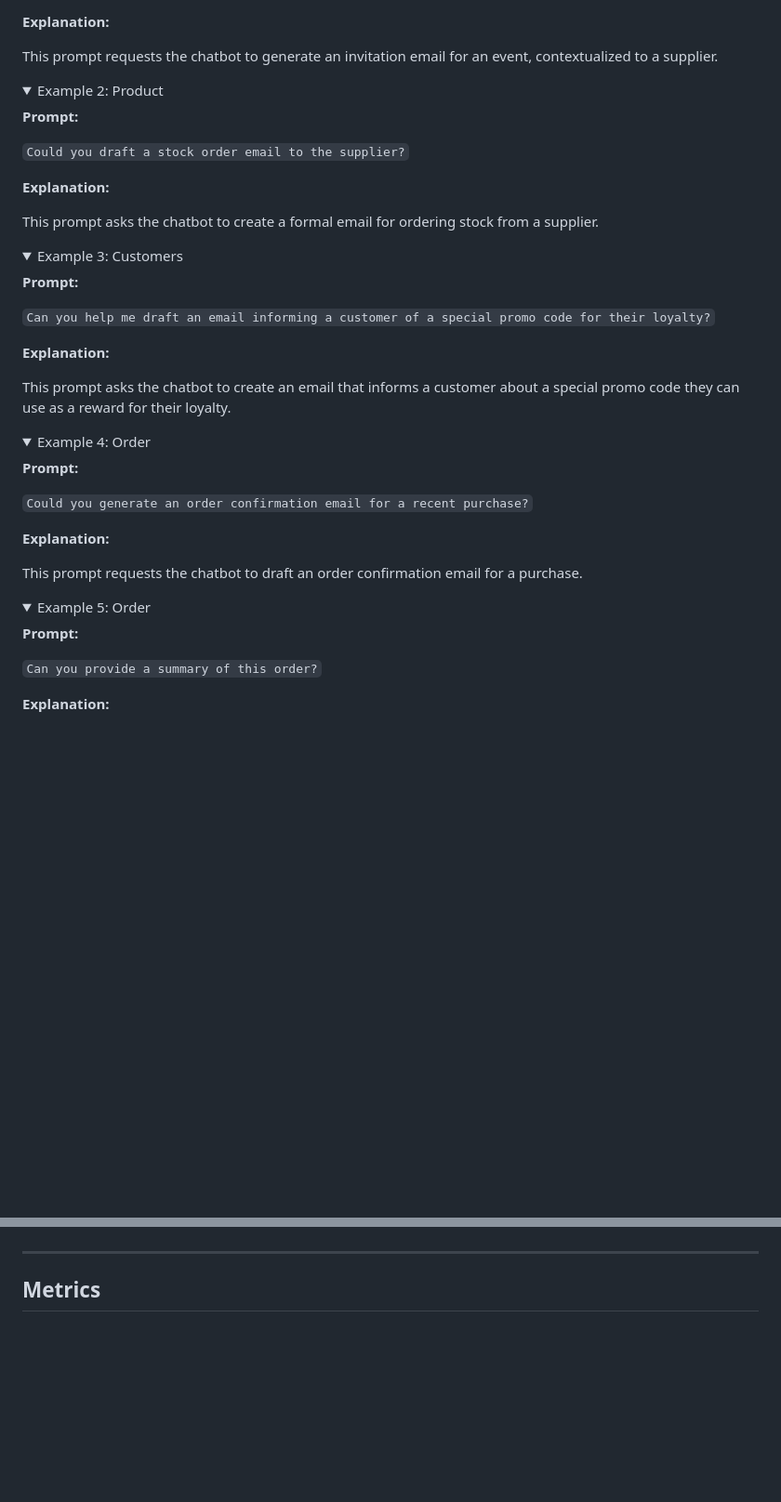
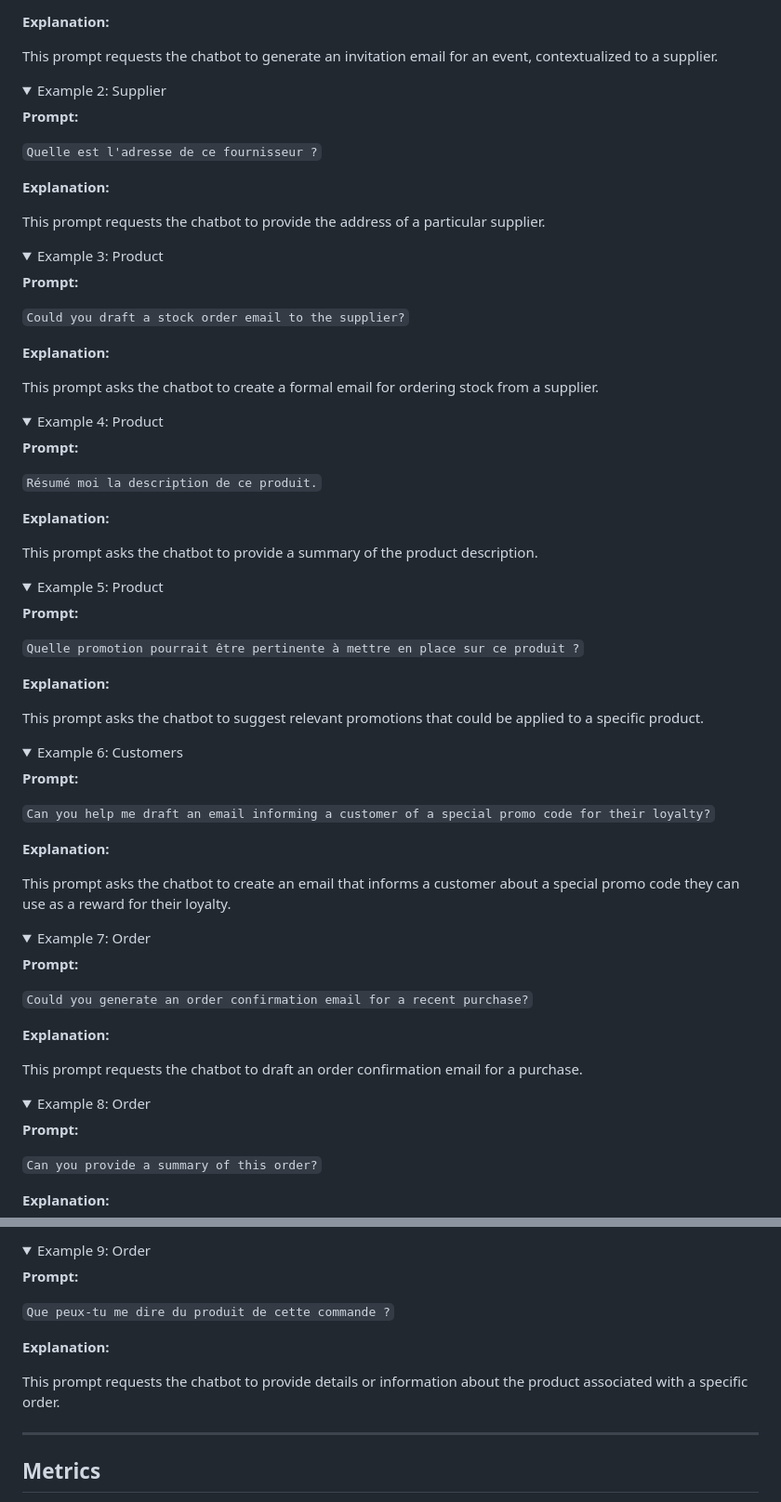
Before and after one commit to simplicitesoftware/module_ai, a Markdown page: EXAMPLE.md, 2 parts joined by grey strips. Shown at 93% size. Drawn GitHub-style; folded sections open; blank space fills up the shorter version.

Commit message:
more examples

```diff
--- a/EXAMPLE.md
+++ b/EXAMPLE.md
@@ -85,7 +85,19 @@ A shortcut to a chatbot contextualized according to the form on which it is open
 </details>
 
 <details>
-  <summary>Example 2: Product</summary>
+  <summary>Example 2: Supplier</summary>
+
+  **Prompt:**
+
+  `Quelle est l'adresse de ce fournisseur ?`
+
+  **Explanation:**
+
+  This prompt requests the chatbot to provide the address of a particular supplier.
+</details>
+
+<details>
+  <summary>Example 3: Product</summary>
 
   **Prompt:**
 
@@ -98,7 +110,31 @@ A shortcut to a chatbot contextualized according to the form on which it is open
 </details>
 
 <details>
-  <summary>Example 3: Customers</summary>
+  <summary>Example 4: Product</summary>
+
+  **Prompt:**
+
+  `Résumé moi la description de ce produit.`
+
+  **Explanation:**
+
+  This prompt asks the chatbot to provide a summary of the product description.
+</details>
+
+<details>
+  <summary>Example 5: Product</summary>
+
+  **Prompt:**
+
+  `Quelle promotion pourrait être pertinente à mettre en place sur ce produit ?`
+
+  **Explanation:**
+
+  This prompt asks the chatbot to suggest relevant promotions that could be applied to a specific product.
+</details>
+
+<details>
+  <summary>Example 6: Customers</summary>
 
   **Prompt:**
 
@@ -111,7 +147,7 @@ A shortcut to a chatbot contextualized according to the form on which it is open
 </details>
 
 <details>
-  <summary>Example 4: Order</summary>
+  <summary>Example 7: Order</summary>
 
   **Prompt:**
 
@@ -124,7 +160,7 @@ A shortcut to a chatbot contextualized according to the form on which it is open
 </details>
 
 <details>
-  <summary>Example 5: Order</summary>
+  <summary>Example 8: Order</summary>
 
   **Prompt:**
 
@@ -136,6 +173,14 @@ A shortcut to a chatbot contextualized according to the form on which it is open
 
+<details>
+  <summary>Example 9: Order</summary>
 
+  **Prompt:**
 
+  `Que peux-tu me dire du produit de cette commande ?`
+
+  **Explanation:**
+
+  This prompt requests the chatbot to provide details or information about the product associated with a specific order.
 </details>
 
 ---
```
Also changed, not shown: other parts of EXAMPLE.md (+118 -0 lines), BUILD.md (deleted, +0 -19 lines).
